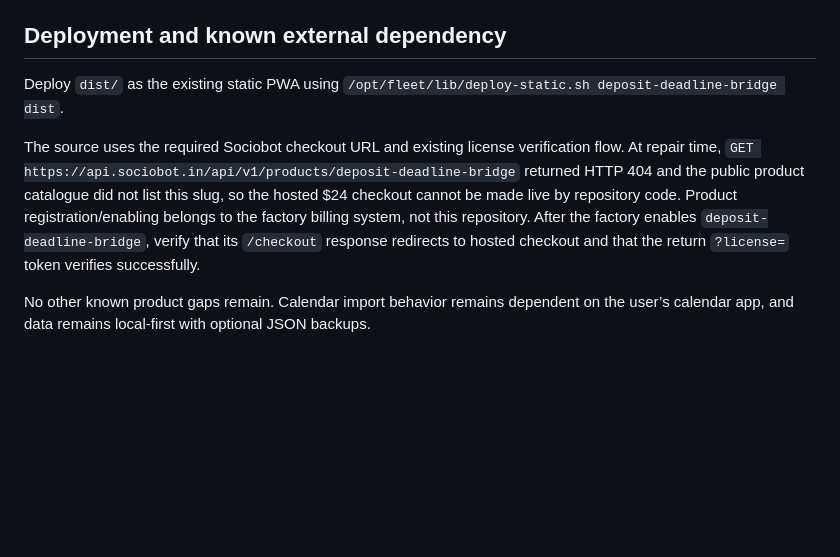
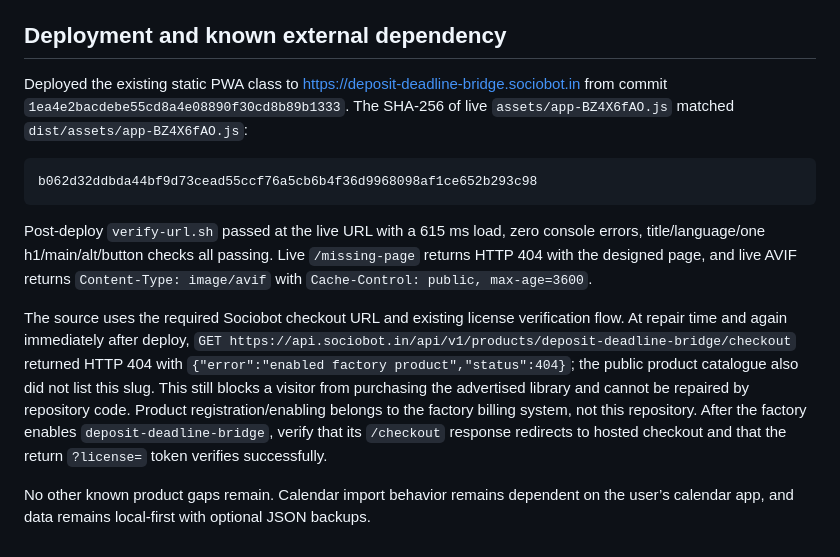
Before and after one commit to B-Divyesh/sf-deposit-deadline-bridge, a Markdown page: .factory/handoff.md, the part around the change. Rendered like a GitHub page; blank space fills up the shorter version.

Commit message:
docs: record repaired deployment evidence

````diff
--- a/.factory/handoff.md
+++ b/.factory/handoff.md
@@ -42,8 +42,14 @@ Open `/demo` for the isolated sample. It uses the bundled HT-084 sample and neve
 
 ## Deployment and known external dependency
 
-Deploy `dist/` as the existing static PWA using `/opt/fleet/lib/deploy-static.sh deposit-deadline-bridge dist`.
+Deployed the existing static PWA class to <https://deposit-deadline-bridge.sociobot.in> from commit `1ea4e2bacdebe55cd8a4e08890f30cd8b89b1333`. The SHA-256 of live `assets/app-BZ4X6fAO.js` matched `dist/assets/app-BZ4X6fAO.js`:
 
-The source uses the required Sociobot checkout URL and existing license verification flow. At repair time, `GET https://api.sociobot.in/api/v1/products/deposit-deadline-bridge` returned HTTP 404 and the public product catalogue did not list this slug, so the hosted $24 checkout cannot be made live by repository code. Product registration/enabling belongs to the factory billing system, not this repository. After the factory enables `deposit-deadline-bridge`, verify that its `/checkout` response redirects to hosted checkout and that the return `?license=` token verifies successfully.
+```text
+b062d32ddbda44bf9d73cead55ccf76a5cb6b4f36d9968098af1ce652b293c98
+```
+
+Post-deploy `verify-url.sh` passed at the live URL with a 615 ms load, zero console errors, title/language/one h1/main/alt/button checks all passing. Live `/missing-page` returns HTTP 404 with the designed page, and live AVIF returns `Content-Type: image/avif` with `Cache-Control: public, max-age=3600`.
+
+The source uses the required Sociobot checkout URL and existing license verification flow. At repair time and again immediately after deploy, `GET https://api.sociobot.in/api/v1/products/deposit-deadline-bridge/checkout` returned HTTP 404 with `{"error":"enabled factory product","status":404}`; the public product catalogue also did not list this slug. This still blocks a visitor from purchasing the advertised library and cannot be repaired by repository code. Product registration/enabling belongs to the factory billing system, not this repository. After the factory enables `deposit-deadline-bridge`, verify that its `/checkout` response redirects to hosted checkout and that the return `?license=` token verifies successfully.
 
 No other known product gaps remain. Calendar import behavior remains dependent on the user’s calendar app, and data remains local-first with optional JSON backups.
````
